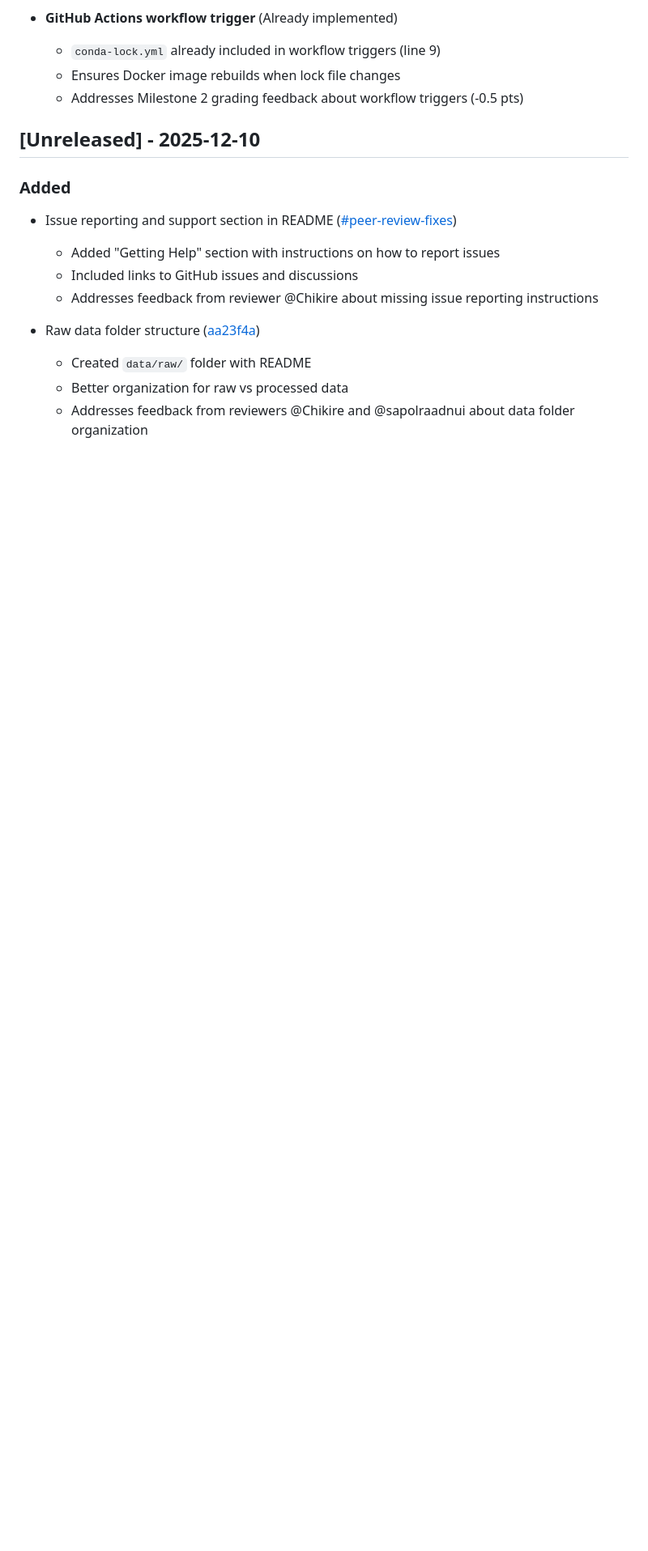
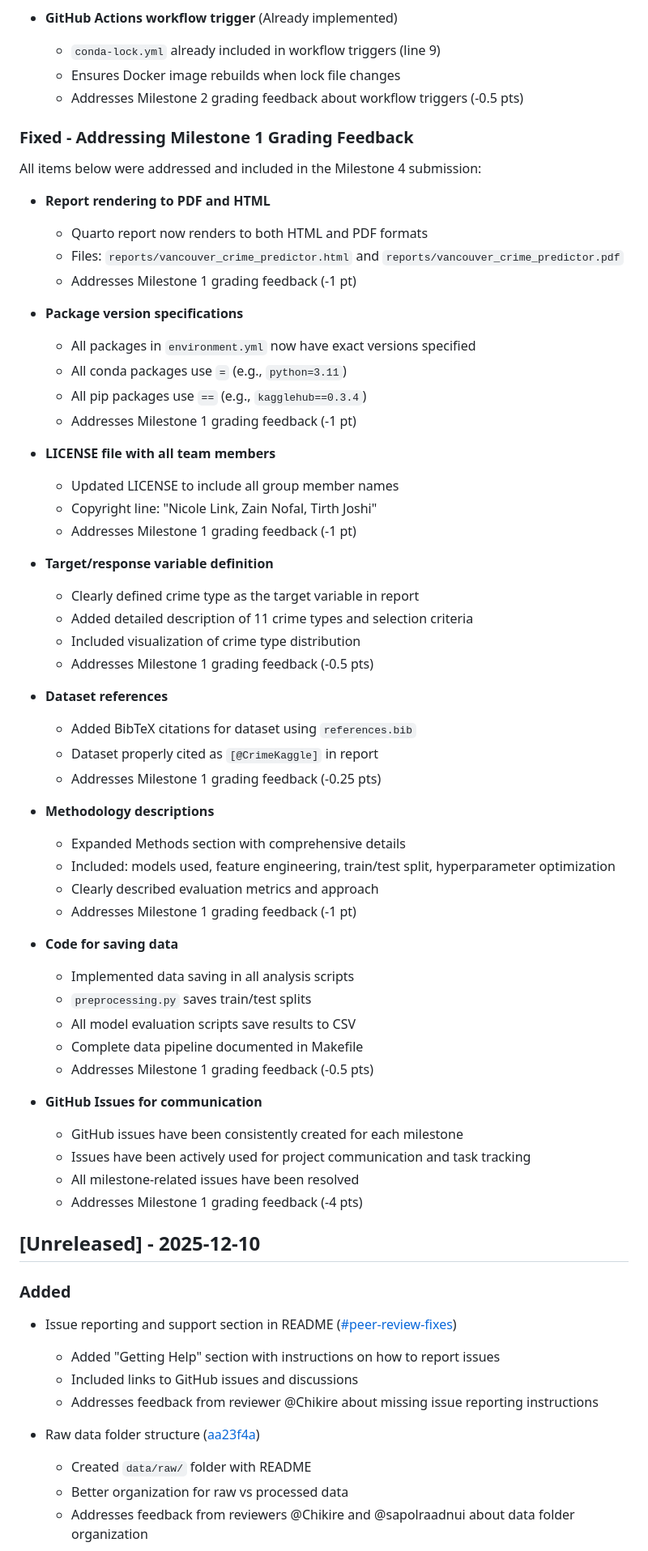
Before and after one commit to nicolelink33/Vancouver_Crime_Predictor, a Markdown page: CHANGELOG.md, the part around the change. Shown at 81% size. Rendered like a GitHub page; blank space fills up the shorter version.

Commit message:
docs: add Milestone 1 grading feedback fixes to CHANGELOG
- Document all M1 feedback items addressed in M4 submission
- Report rendering (HTML/PDF)
- Package version specifications
- LICENSE with all team members
- Target variable definition
- Dataset references
- Methodology descriptions
- Data saving code
- GitHub Issues usage for communication

```diff
--- a/CHANGELOG.md
+++ b/CHANGELOG.md
@@ -23,6 +23,56 @@ All notable changes to this project based on peer review feedback will be docume
   - `conda-lock.yml` already included in workflow triggers (line 9)
   - Ensures Docker image rebuilds when lock file changes
   - Addresses Milestone 2 grading feedback about workflow triggers (-0.5 pts)
+
+### Fixed - Addressing Milestone 1 Grading Feedback
+
+All items below were addressed and included in the Milestone 4 submission:
+
+- **Report rendering to PDF and HTML**
+  - Quarto report now renders to both HTML and PDF formats
+  - Files: `reports/vancouver_crime_predictor.html` and `reports/vancouver_crime_predictor.pdf`
+  - Addresses Milestone 1 grading feedback (-1 pt)
+
+- **Package version specifications**
+  - All packages in `environment.yml` now have exact versions specified
+  - All conda packages use `=` (e.g., `python=3.11`)
+  - All pip packages use `==` (e.g., `kagglehub==0.3.4`)
+  - Addresses Milestone 1 grading feedback (-1 pt)
+
+- **LICENSE file with all team members**
+  - Updated LICENSE to include all group member names
+  - Copyright line: "Nicole Link, Zain Nofal, Tirth Joshi"
+  - Addresses Milestone 1 grading feedback (-1 pt)
+
+- **Target/response variable definition**
+  - Clearly defined crime type as the target variable in report
+  - Added detailed description of 11 crime types and selection criteria
+  - Included visualization of crime type distribution
+  - Addresses Milestone 1 grading feedback (-0.5 pts)
+
+- **Dataset references**
+  - Added BibTeX citations for dataset using `references.bib`
+  - Dataset properly cited as `[@CrimeKaggle]` in report
+  - Addresses Milestone 1 grading feedback (-0.25 pts)
+
+- **Methodology descriptions**
+  - Expanded Methods section with comprehensive details
+  - Included: models used, feature engineering, train/test split, hyperparameter optimization
+  - Clearly described evaluation metrics and approach
+  - Addresses Milestone 1 grading feedback (-1 pt)
+
+- **Code for saving data**
+  - Implemented data saving in all analysis scripts
+  - `preprocessing.py` saves train/test splits
+  - All model evaluation scripts save results to CSV
+  - Complete data pipeline documented in Makefile
+  - Addresses Milestone 1 grading feedback (-0.5 pts)
+
+- **GitHub Issues for communication**
+  - GitHub issues have been consistently created for each milestone
+  - Issues have been actively used for project communication and task tracking
+  - All milestone-related issues have been resolved
+  - Addresses Milestone 1 grading feedback (-4 pts)
 
 ## [Unreleased] - 2025-12-10
 
```
